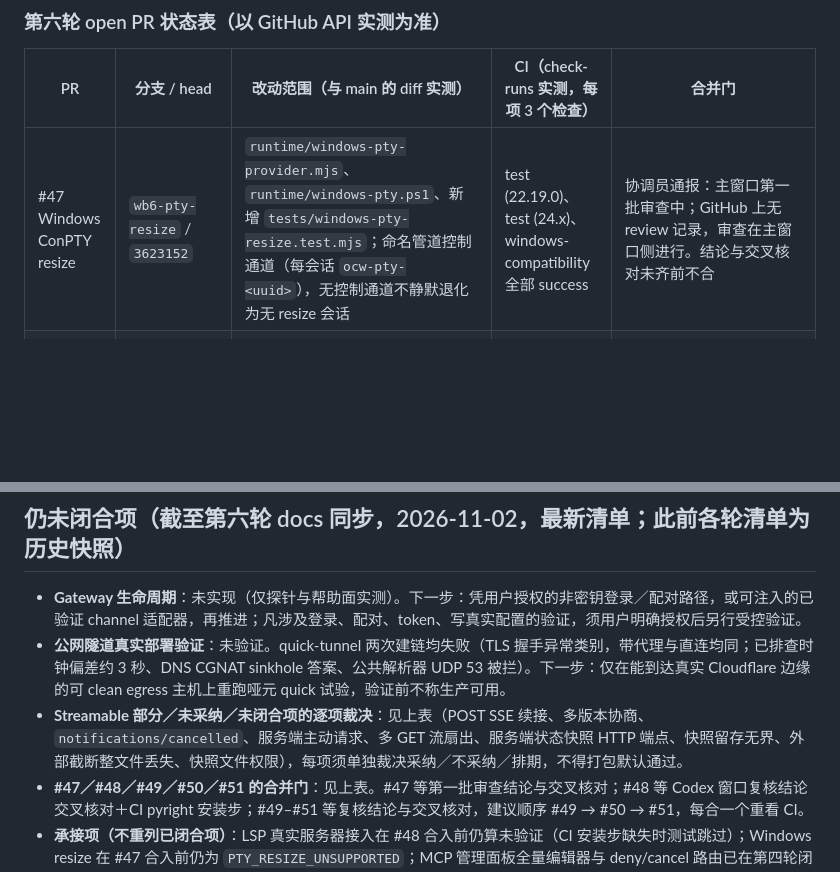
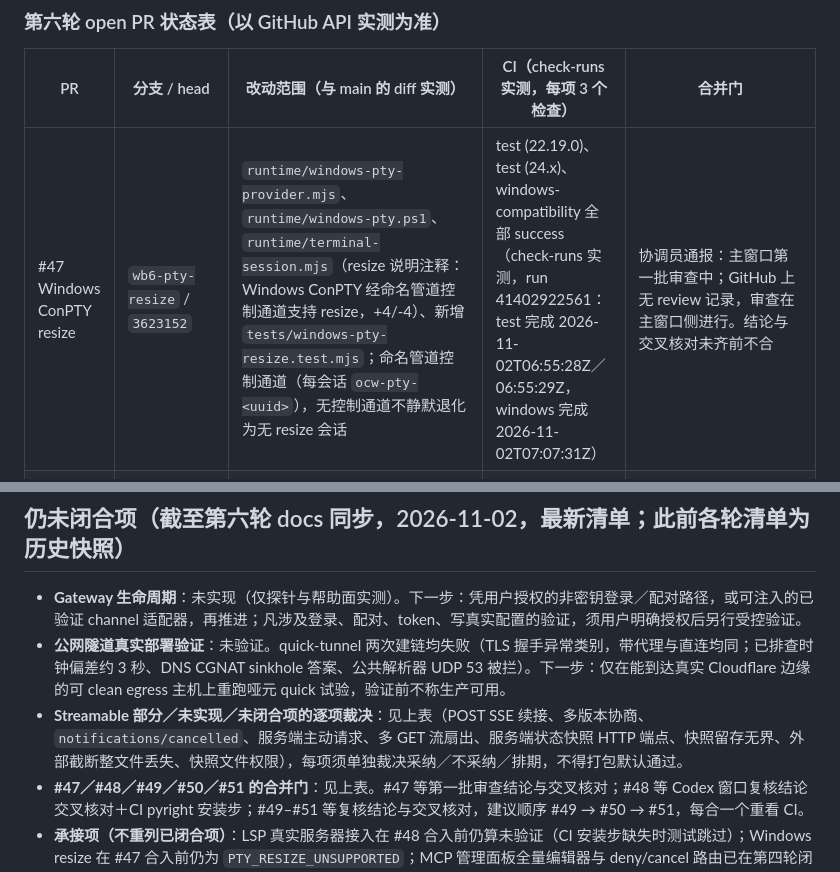
Before and after one commit to xli498/openclaw-workbench, a Markdown page: docs/05-next-implementation.md, 2 parts joined by grey strips. GitHub-like rendering; blank space fills up the shorter version.

```diff
--- a/docs/05-next-implementation.md
+++ b/docs/05-next-implementation.md
@@ -128,7 +128,7 @@
 
 | PR | 分支 / head | 改动范围（与 main 的 diff 实测） | CI（check-runs 实测，每项 3 个检查） | 合并门 |
 | --- | --- | --- | --- | --- |
-| #47 Windows ConPTY resize | `wb6-pty-resize` / `3623152` | `runtime/windows-pty-provider.mjs`、`runtime/windows-pty.ps1`、新增 `tests/windows-pty-resize.test.mjs`；命名管道控制通道（每会话 `ocw-pty-<uuid>`），无控制通道不静默退化为无 resize 会话 | test (22.19.0)、test (24.x)、windows-compatibility 全部 success | 协调员通报：主窗口第一批审查中；GitHub 上无 review 记录，审查在主窗口侧进行。结论与交叉核对未齐前不合 |
+| #47 Windows ConPTY resize | `wb6-pty-resize` / `3623152` | `runtime/windows-pty-provider.mjs`、`runtime/windows-pty.ps1`、`runtime/terminal-session.mjs`（resize 说明注释：Windows ConPTY 经命名管道控制通道支持 resize，+4/-4）、新增 `tests/windows-pty-resize.test.mjs`；命名管道控制通道（每会话 `ocw-pty-<uuid>`），无控制通道不静默退化为无 resize 会话 | test (22.19.0)、test (24.x)、windows-compatibility 全部 success（check-runs 实测，run 41402922561：test 完成 2026-11-02T06:55:28Z／06:55:29Z，windows 完成 2026-11-02T07:07:31Z） | 协调员通报：主窗口第一批审查中；GitHub 上无 review 记录，审查在主窗口侧进行。结论与交叉核对未齐前不合 |
 | #48 LSP 真实 pyright | `wb6-lsp-real` / `a920b07` | 仅新增 `tests/lsp-real-server.test.mjs`（3 项，真实 pyright-langserver over stdio，hover/definition、diagnostics、didOpen/didChange/didClose），无运行时改动 | test (22.19.0)、test (24.x)、windows-compatibility 全部 success，但该绿不等于 CI 上已验真实服务器（见下） | 两道门未齐：①协调员通报：审查包已按新规则转发 ChatGPT 网页版 Codex 窗口，复核结论交叉核对未完成；②CI pyright 安装步未齐：#48 diff 只改测试文件，`ci.yml` 未动，CI 上无 pyright 时测试按设计跳过（`SKIP_NO_SERVER`），故 CI 绿不能当作真实服务器已验的证据 |
 | #49 快照校验加固 | `wb6-streamable-snapshot` / `64b72b0` | 仅 `runtime/mcp-bridge-server.mjs` 的快照校验／加载器＋新增 `tests/mcp-bridge-snapshot-red-team.test.mjs`（7 项） | test (22.19.0)、test (24.x)、windows-compatibility 全部 success | 待复核结论与交叉核对后才可合并 |
 | #50 程序化路径过期 | `wb6-streamable-expiry` / `143d82a` | 仅 `runtime/mcp-bridge-server.mjs` 的 `broadcast` 与 `resumeSession` 两处调用点＋新增 `tests/mcp-bridge-expiry-red-team.test.mjs`（4 项） | test (22.19.0)、test (24.x)、windows-compatibility 全部 success | 待复核结论与交叉核对后才可合并 |
@@ -183,6 +185,6 @@
 
 - **Gateway 生命周期**：未实现（仅探针与帮助面实测）。下一步：凭用户授权的非密钥登录／配对路径，或可注入的已验证 channel 适配器，再推进；凡涉及登录、配对、token、写真实配置的验证，须用户明确授权后另行受控验证。
 - **公网隧道真实部署验证**：未验证。quick-tunnel 两次建链均失败（TLS 握手异常类别，带代理与直连均同；已排查时钟偏差约 3 秒、DNS CGNAT sinkhole 答案、公共解析器 UDP 53 被拦）。下一步：仅在能到达真实 Cloudflare 边缘的可 clean egress 主机上重跑哑元 quick 试验，验证前不称生产可用。
-- **Streamable 部分／未采纳／未闭合项的逐项裁决**：见上表（POST SSE 续接、多版本协商、`notifications/cancelled`、服务端主动请求、多 GET 流扇出、服务端状态快照 HTTP 端点、快照留存无界、外部截断整文件丢失、快照文件权限），每项须单独裁决采纳／不采纳／排期，不得打包默认通过。
+- **Streamable 部分／未实现／未闭合项的逐项裁决**：见上表（POST SSE 续接、多版本协商、`notifications/cancelled`、服务端主动请求、多 GET 流扇出、服务端状态快照 HTTP 端点、快照留存无界、外部截断整文件丢失、快照文件权限），每项须单独裁决采纳／不采纳／排期，不得打包默认通过。
 - **#47／#48／#49／#50／#51 的合并门**：见上表。#47 等第一批审查结论与交叉核对；#48 等 Codex 窗口复核结论交叉核对＋CI pyright 安装步；#49–#51 等复核结论与交叉核对，建议顺序 #49 → #50 → #51，每合一个重看 CI。
 - **承接项（不重列已闭合项）**：LSP 真实服务器接入在 #48 合入前仍算未验证（CI 安装步缺失时测试跳过）；Windows resize 在 #47 合入前仍为 `PTY_RESIZE_UNSUPPORTED`；MCP 管理面板全量编辑器与 deny/cancel 路由已在第四轮闭合，不再重列。
```
Also changed, not shown: other parts of docs/05-next-implementation.md (+12 -10 lines).
